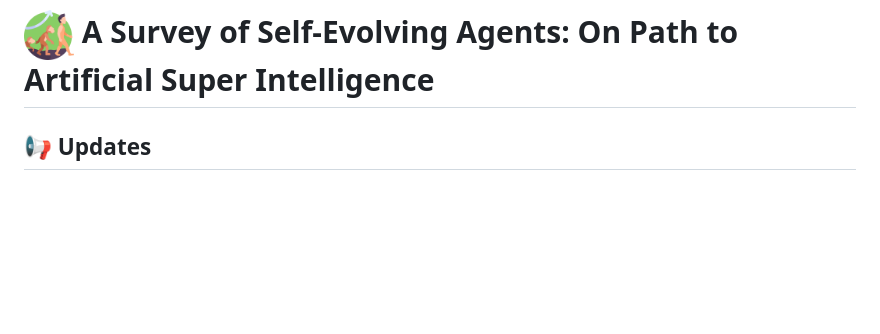
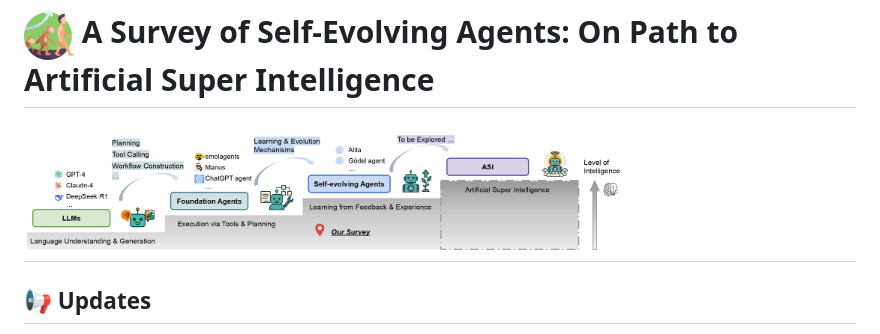
Before and after one commit to CharlesQ9/Self-Evolving-Agents, a Markdown page: README.md, the part around the change. Rendered like a GitHub page; pictures changed too: figures/develop.jpg (added); blank space fills up the shorter version.

Commit message:
update figure

```diff
--- a/README.md
+++ b/README.md
@@ -1,5 +1,6 @@
 # <img src="figures/evolution.png" alt="Example Figure" width="50" height="50" /> A Survey of Self-Evolving Agents: On Path to Artificial Super Intelligence
 
+# <img src="figures/develop.jpg" alt="Example Figure" width="600" height="120" />
 
 <!-- omit in toc -->
 ## 📢 Updates
```
Also changed, not shown: 1 other file.
